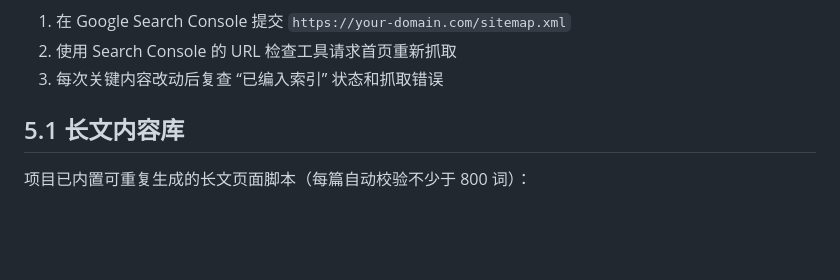
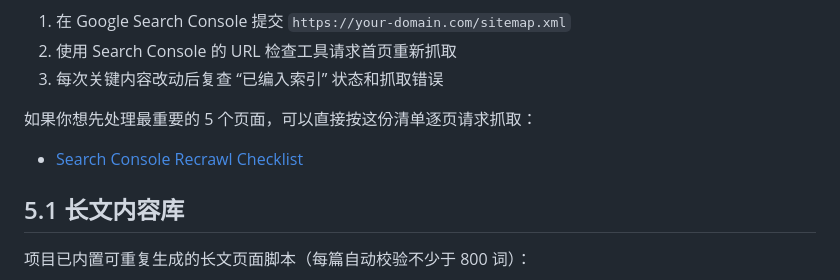
Before and after one commit to zhangweiAdmin/us-tax-calc, a Markdown page: README.md, the part around the change. Drawn GitHub-style; blank space fills up the shorter version.

Commit message:
Add Search Console recrawl checklist

```diff
--- a/README.md
+++ b/README.md
@@ -119,6 +119,10 @@ SITE_URL=https://your-domain.com npm start
 1. 在 Google Search Console 提交 `https://your-domain.com/sitemap.xml`
 2. 使用 Search Console 的 URL 检查工具请求首页重新抓取
 3. 每次关键内容改动后复查 “已编入索引” 状态和抓取错误
+
+如果你想先处理最重要的 5 个页面，可以直接按这份清单逐页请求抓取：
+
+- [Search Console Recrawl Checklist](docs/search-console-recrawl-checklist.md)
 
 ## 5.1 长文内容库
 
```
Also changed, not shown: EXECUTION_LOG.md (+6 -0 lines), docs/search-console-recrawl-checklist.md (added, +48 -0 lines).
